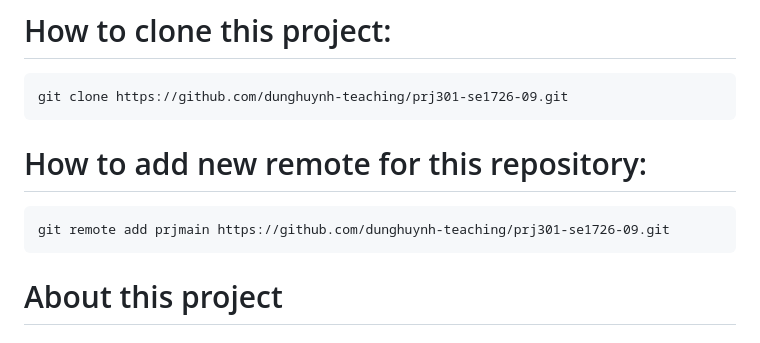
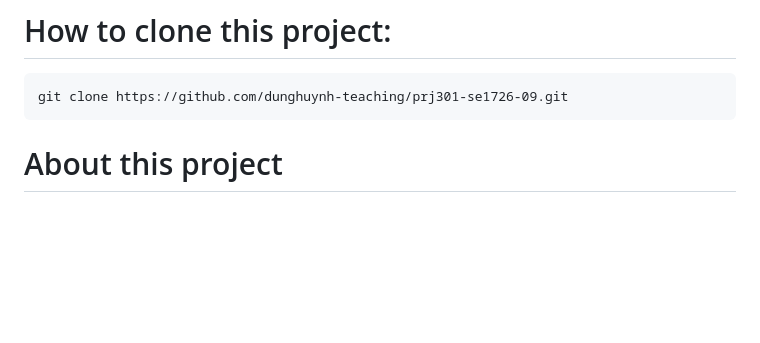
Before and after one commit to MinhTranTuan3112/TTM-Music, a Markdown page: README.md, the part around the change. GitHub-like rendering; blank space fills up the shorter version.

````diff
--- a/README.md
+++ b/README.md
@@ -4,10 +4,7 @@ TTM Music Page by TTM group
 ```
 git clone https://github.com/dunghuynh-teaching/prj301-se1726-09.git
 ```
-# How to add new remote for this repository:
-```
-git remote add prjmain https://github.com/dunghuynh-teaching/prj301-se1726-09.git
-```
+
 # About this project
 # Requirement
 - Name of the system: **TTM Music**
````
